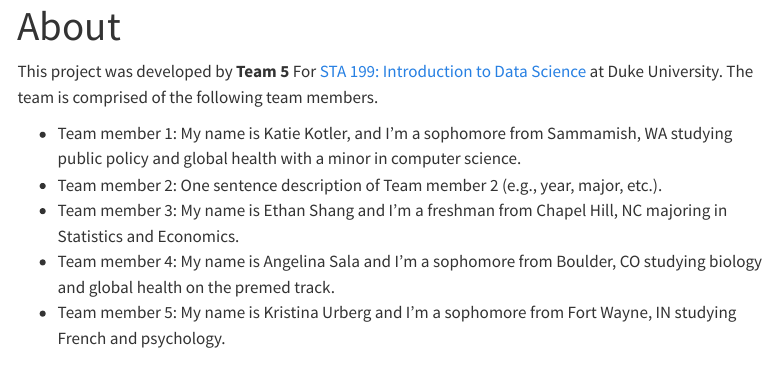
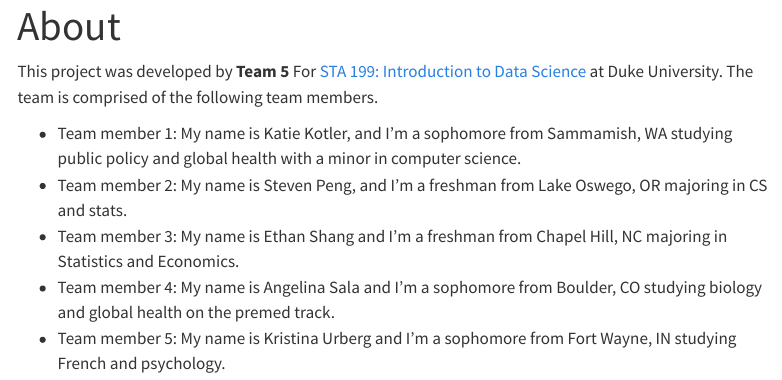
Before and after one commit to sta199-s23-2/project-sec-8-team-5, a Quarto document (about.qmd): the page in a window 1100 px wide, from its top. Rendered offline with R 4.5, knitr and Pandoc in place of Quarto, with nearby package versions; menus at the side of the page are left out.

Commit message:
updated about

```diff
--- a/about.qmd
+++ b/about.qmd
@@ -7,7 +7,7 @@ editor: visual
 This project was developed by **Team 5** For [STA 199: Introduction to Data Science](https://sta199-s23-2.github.io/) at Duke University. The team is comprised of the following team members.
 
 -   Team member 1: My name is Katie Kotler, and I'm a sophomore from Sammamish, WA studying public policy and global health with a minor in computer science.
--   Team member 2: One sentence description of Team member 2 (e.g., year, major, etc.).
+-   Team member 2: My name is Steven Peng, and I'm a freshman from Lake Oswego, OR majoring in CS and stats.
 -   Team member 3: My name is Ethan Shang and I'm a freshman from Chapel Hill, NC majoring in Statistics and Economics.
 -   Team member 4: My name is Angelina Sala and I'm a sophomore from Boulder, CO studying biology and global health on the premed track.
 -   Team member 5: My name is Kristina Urberg and I'm a sophomore from Fort Wayne, IN studying French and psychology.
```
